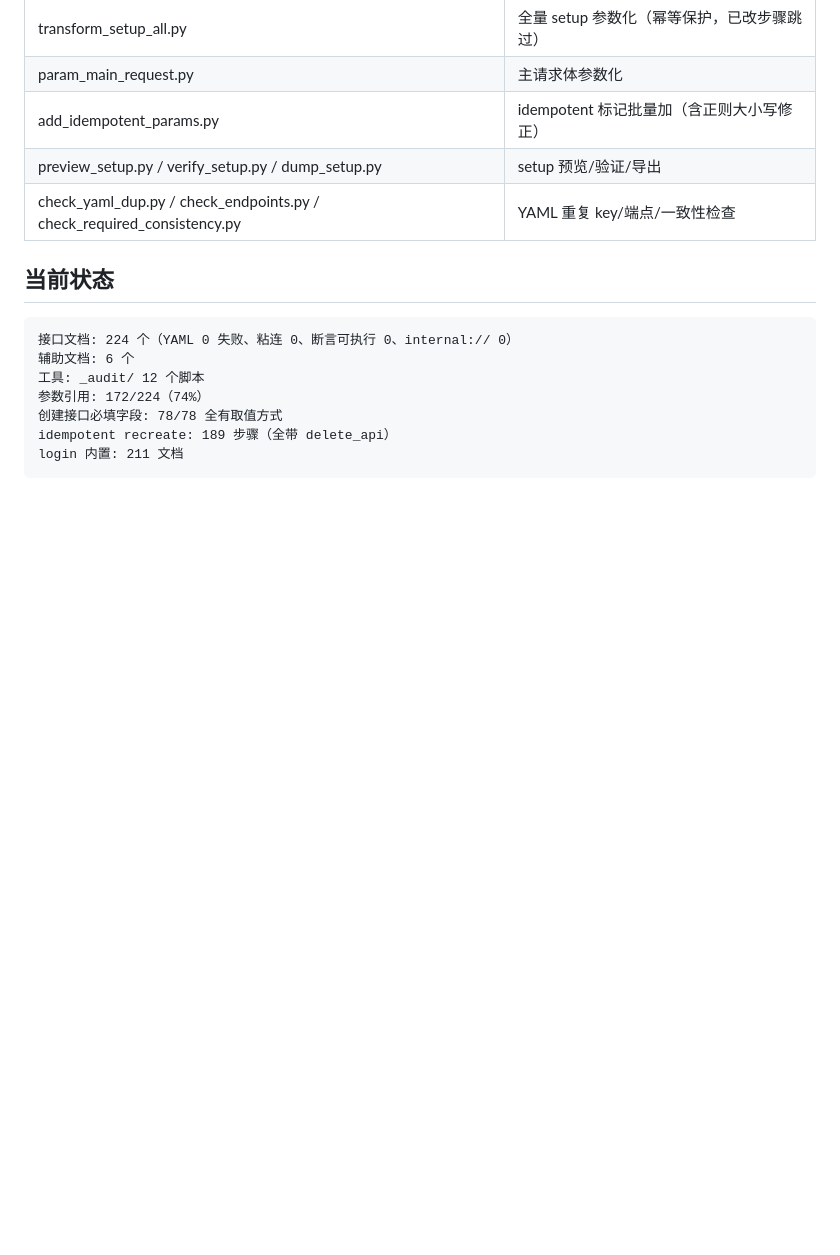
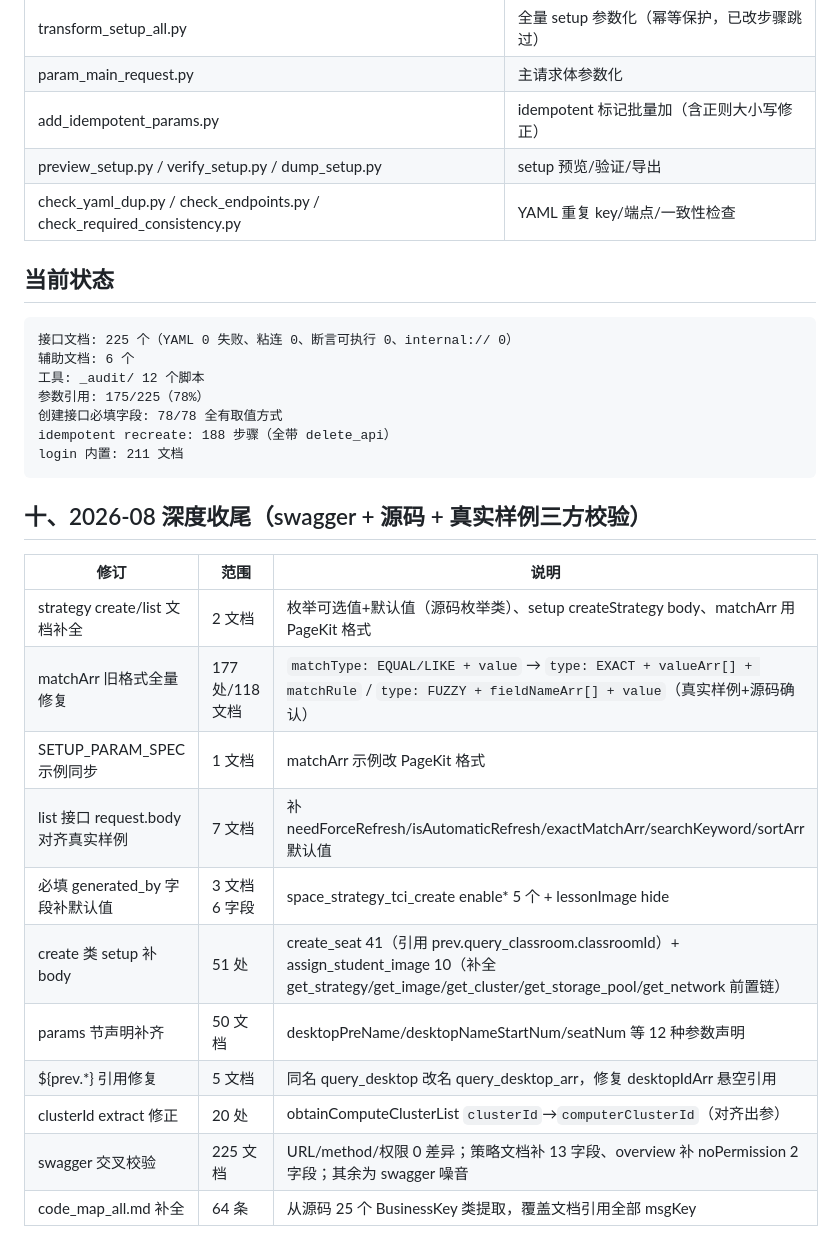
Before and after one commit to rj-wangliming/autotest, a Markdown page: docs/api_md_staging/修订记录.md, the part around the change. GitHub-like rendering; blank space fills up the shorter version.

Commit message:
docs: 修订记录同步 2026-08 深度收尾(swagger+源码+真实样例三方校验,11 项修订)与当前状态(225 接口)

````diff
--- a/docs/api_md_staging/修订记录.md
+++ b/docs/api_md_staging/修订记录.md
@@ -87,11 +87,27 @@
 ## 当前状态
 
 ```
-接口文档: 224 个（YAML 0 失败、粘连 0、断言可执行 0、internal:// 0）
+接口文档: 225 个（YAML 0 失败、粘连 0、断言可执行 0、internal:// 0）
 辅助文档: 6 个
 工具: _audit/ 12 个脚本
-参数引用: 172/224（74%）
+参数引用: 175/225（78%）
 创建接口必填字段: 78/78 全有取值方式
-idempotent recreate: 189 步骤（全带 delete_api）
+idempotent recreate: 188 步骤（全带 delete_api）
 login 内置: 211 文档
 ```
+
+## 十、2026-08 深度收尾（swagger + 源码 + 真实样例三方校验）
+
+| 修订 | 范围 | 说明 |
+|---|---|---|
+| strategy create/list 文档补全 | 2 文档 | 枚举可选值+默认值（源码枚举类）、setup createStrategy body、matchArr 用 PageKit 格式 |
+| matchArr 旧格式全量修复 | 177 处/118 文档 | `matchType: EQUAL/LIKE + value` → `type: EXACT + valueArr[] + matchRule` / `type: FUZZY + fieldNameArr[] + value`（真实样例+源码确认） |
+| SETUP_PARAM_SPEC 示例同步 | 1 文档 | matchArr 示例改 PageKit 格式 |
+| list 接口 request.body 对齐真实样例 | 7 文档 | 补 needForceRefresh/isAutomaticRefresh/exactMatchArr/searchKeyword/sortArr 默认值 |
+| 必填 generated_by 字段补默认值 | 3 文档 6 字段 | space_strategy_tci_create enable* 5 个 + lessonImage hide |
+| create 类 setup 补 body | 51 处 | create_seat 41（引用 prev.query_classroom.classroomId）+ assign_student_image 10（补全 get_strategy/get_image/get_cluster/get_storage_pool/get_network 前置链） |
+| params 节声明补齐 | 50 文档 | desktopPreName/desktopNameStartNum/seatNum 等 12 种参数声明 |
+| ${prev.*} 引用修复 | 5 文档 | 同名 query_desktop 改名 query_desktop_arr，修复 desktopIdArr 悬空引用 |
+| clusterId extract 修正 | 20 处 | obtainComputeClusterList `clusterId`→`computerClusterId`（对齐出参） |
+| swagger 交叉校验 | 225 文档 | URL/method/权限 0 差异；策略文档补 13 字段、overview 补 noPermission 2 字段；其余为 swagger 噪音 |
+| code_map_all.md 补全 | 64 条 | 从源码 25 个 BusinessKey 类提取，覆盖文档引用全部 msgKey |
````
